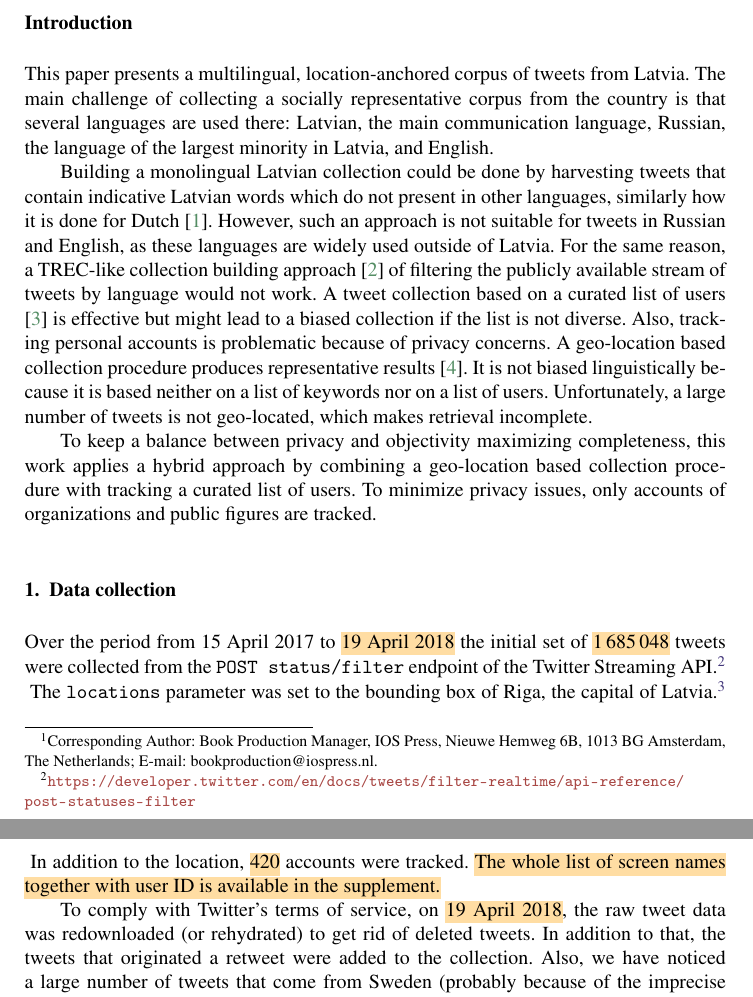
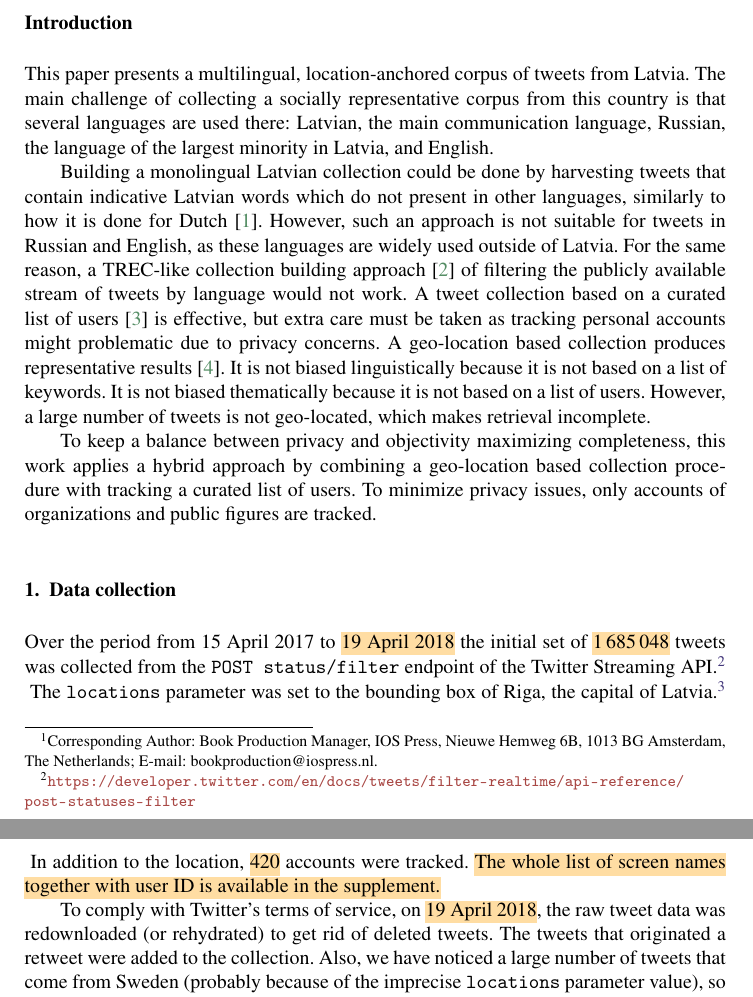
Before and after one commit to dimazest/2018-lv2, a LaTeX document (paper.tex): two parts of pages 1 and 2 of 2, joined at a grey line, cut so that both start at the same text. Compiled offline with pdfLaTeX.

Commit message:
Minor changes

```diff
--- a/paper.tex
+++ b/paper.tex
@@ -60,20 +60,20 @@ Corpus Linguistics \sep Latvian \sep Russian \sep English
 
 \section*{Introduction}
 
-This paper presents a multilingual, location-anchored corpus of tweets from Latvia. The main challenge of collecting a socially representative corpus from the country is that several languages are used there: Latvian, the main communication language, Russian, the language of the largest minority in Latvia, and English.
+This paper presents a multilingual, location-anchored corpus of tweets from Latvia. The main challenge of collecting a socially representative corpus from this country is that several languages are used there: Latvian, the main communication language, Russian, the language of the largest minority in Latvia, and English.
 
 %%%%%%%%%
 % Problem
 %%%%%%%%%
 %There are several challenges of building a tweet collection that adequately represents language use in the country.
 %
-Building a monolingual Latvian collection could be done by harvesting tweets that contain indicative Latvian words which do not present in other languages, similarly how it is done for Dutch \cite{sang2013}. However, such an approach is not suitable for tweets in Russian and English, as these languages are widely used outside of Latvia.
+Building a monolingual Latvian collection could be done by harvesting tweets that contain indicative Latvian words which do not present in other languages, similarly to how it is done for Dutch \cite{sang2013}. However, such an approach is not suitable for tweets in Russian and English, as these languages are widely used outside of Latvia.
 %
 For the same reason, a TREC-like collection building approach \cite{lin2016overview} of filtering the publicly available stream of tweets by language would not work.
 %
-A tweet collection based on a curated list of users \cite{SANVICENTE16.465} is effective but might lead to a biased collection if the list is not diverse. Also, tracking personal accounts is problematic because of privacy concerns.
+A tweet collection based on a curated list of users \cite{SANVICENTE16.465} is effective, but extra care must be taken as tracking personal accounts might problematic due to privacy concerns.
 %
-A geo-location based collection procedure produces representative results \cite{milajevs:2017:BUCC}. It is not biased linguistically because it is based neither on a list of keywords nor on a list of users. Unfortunately, a large number of tweets is not geo-located, which makes retrieval incomplete.
+A geo-location based collection produces representative results \cite{milajevs:2017:BUCC}. It is not biased linguistically because it is not based on a list of keywords. It is not biased thematically because it is not based on a list of users. However, a large number of tweets is not geo-located, which makes retrieval incomplete.
 
 %%%%%%%%
 % Method
@@ -91,7 +91,7 @@ To keep a balance between privacy and objectivity maximizing completeness, this
 \section{Data collection}
 \label{sec:data-collection}
 
-Over the period from 15 April 2017 to \hl{19 April 2018} the initial set of \hl{1\,685\,048} tweets were collected from the \texttt{POST status/filter} endpoint of the Twitter Streaming API.\footnotemark{}
+Over the period from 15 April 2017 to \hl{19 April 2018} the initial set of \hl{1\,685\,048} tweets was collected from the \texttt{POST status/filter} endpoint of the Twitter Streaming API.\footnotemark{}
 %
 \footnotetext{\url{https://developer.twitter.com/en/docs/tweets/filter-realtime/api-reference/post-statuses-filter}}
 %
@@ -101,7 +101,7 @@ The \texttt{locations} parameter was set to the bounding box of Riga, the capita
 %
 In addition to the location, \hl{420} accounts were tracked. \hl{The whole list of screen names together with user ID is available in the supplement.}
 
-To comply with Twitter's terms of service, on \hl{19 April 2018}, the raw tweet data was redownloaded (or rehydrated) to get rid of deleted tweets. In addition to that, the tweets that originated a retweet were added to the collection. Also, we have noticed a large number of tweets that come from Sweden (probably because of the imprecise \texttt{locations} parameter value), so the tweets which location country code was \texttt{SE} were omitted. This resulted in \hl{1\,133\,812} tweets that formed the final collection presented here.
+To comply with Twitter's terms of service, on \hl{19 April 2018}, the raw tweet data was redownloaded (or rehydrated) to get rid of deleted tweets. The tweets that originated a retweet were added to the collection. Also, we have noticed a large number of tweets that come from Sweden (probably because of the imprecise \texttt{locations} parameter value), so the tweets which location country code was \texttt{SE} were omitted. This resulted in \hl{1\,133\,812} tweets that formed the final collection presented here.
 
 \bibliographystyle{unsrtnat}
 \bibliography{references,dmilajevs_publications}
```
